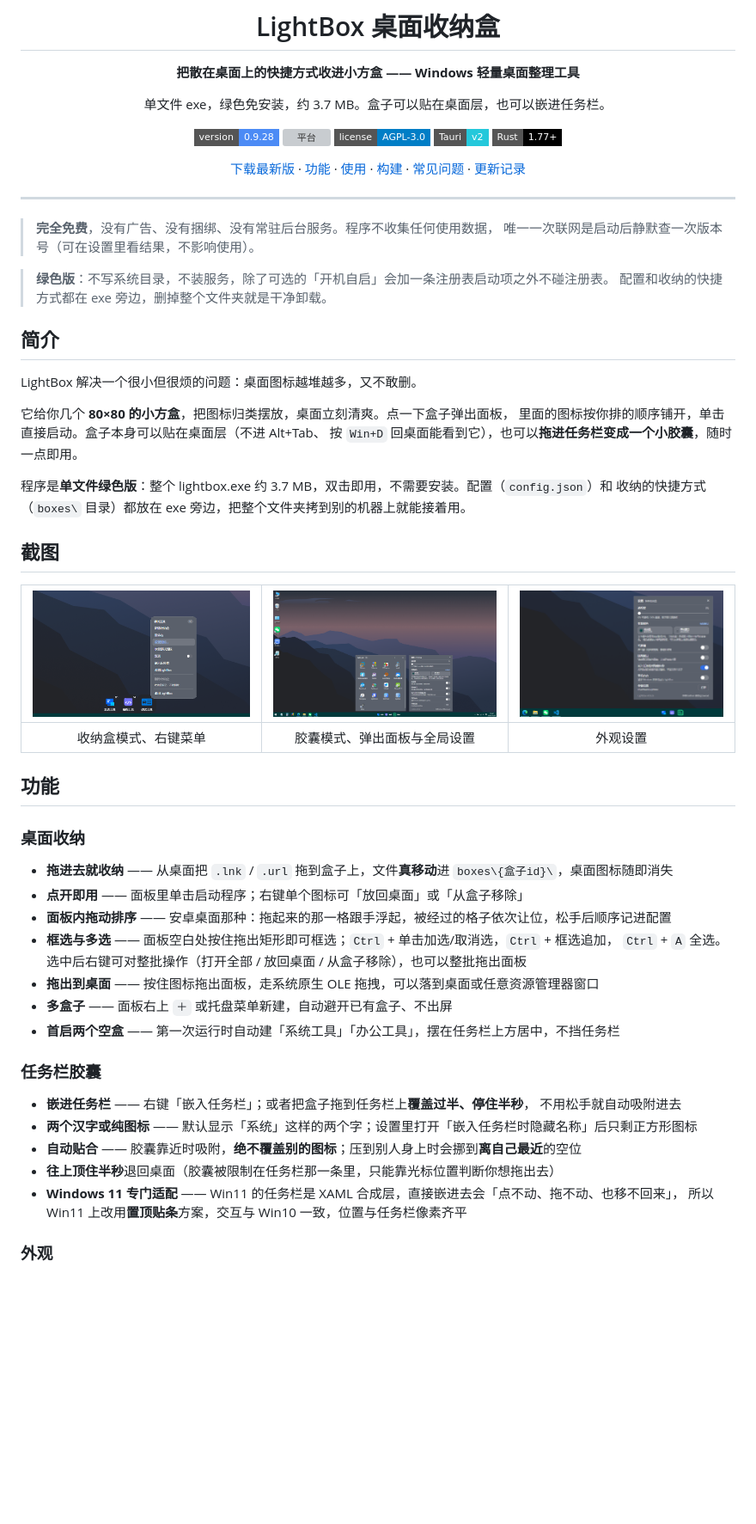
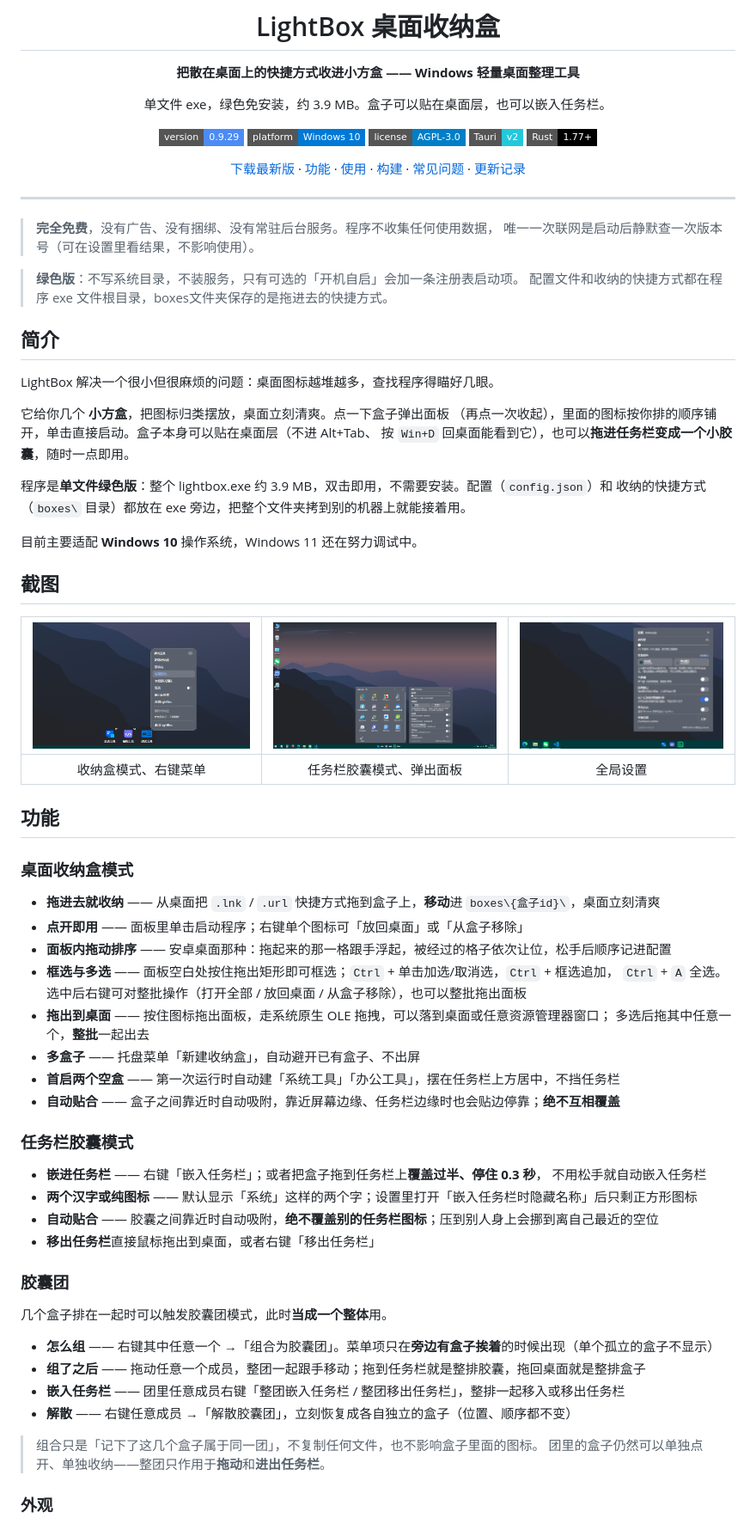
Before and after one commit to gzswood/lightbox, a Markdown page: README.md, the part around one of its changes. Shown at 86% size. Rendered like a GitHub page; badges without logos; blank space fills up the shorter version; grey boxes are pictures that could not be loaded.

```diff
--- a/README.md
+++ b/README.md
@@ -4,10 +4,10 @@
 
 **把散在桌面上的快捷方式收进小方盒 —— Windows 轻量桌面整理工具**
 
-单文件 exe，绿色免安装，约 3.7 MB。盒子可以贴在桌面层，也可以嵌进任务栏。
+单文件 exe，绿色免安装，约 3.9 MB。盒子可以贴在桌面层，也可以嵌入任务栏。
 
-[![版本](https://img.shields.io/badge/version-0.9.28-4C8BF5?style=flat-square)](https://gitee.com/gathon/lightbox/releases)
-[![平台](https://img.shields.io/badge/platform-Windows%2010%20%2F%2011-0078D6?style=flat-square&logo=windows&logoColor=white)](#系统要求)
+[![版本](https://img.shields.io/badge/version-0.9.29-4C8BF5?style=flat-square)](https://gitee.com/gathon/lightbox/releases)
+[![平台](https://img.shields.io/badge/platform-Windows%2010-0078D6?style=flat-square&logo=windows&logoColor=white)](#系统要求)
 [![协议](https://img.shields.io/badge/license-AGPL--3.0-blue?style=flat-square)](./LICENSE)
 [![Tauri](https://img.shields.io/badge/Tauri-v2-24C8DB?style=flat-square&logo=tauri&logoColor=white)](https://tauri.app/)
 [![Rust](https://img.shields.io/badge/Rust-1.77%2B-000000?style=flat-square&logo=rust&logoColor=white)](https://www.rust-lang.org/)
@@ -21,48 +21,62 @@
 > **完全免费**，没有广告、没有捆绑、没有常驻后台服务。程序不收集任何使用数据，
 > 唯一一次联网是启动后静默查一次版本号（可在设置里看结果，不影响使用）。
 
-> **绿色版**：不写系统目录，不装服务，除了可选的「开机自启」会加一条注册表启动项之外不碰注册表。
-> 配置和收纳的快捷方式都在 exe 旁边，删掉整个文件夹就是干净卸载。
+> **绿色版**：不写系统目录，不装服务，只有可选的「开机自启」会加一条注册表启动项。
+> 配置文件和收纳的快捷方式都在程序 exe 文件根目录，boxes文件夹保存的是拖进去的快捷方式。
 
 ## 简介
 
-LightBox 解决一个很小但很烦的问题：桌面图标越堆越多，又不敢删。
+LightBox 解决一个很小但很麻烦的问题：桌面图标越堆越多，查找程序得瞄好几眼。
 
-它给你几个 **80×80 的小方盒**，把图标归类摆放，桌面立刻清爽。点一下盒子弹出面板，
-里面的图标按你排的顺序铺开，单击直接启动。盒子本身可以贴在桌面层（不进 Alt+Tab、
+它给你几个 **小方盒**，把图标归类摆放，桌面立刻清爽。点一下盒子弹出面板
+（再点一次收起），里面的图标按你排的顺序铺开，单击直接启动。盒子本身可以贴在桌面层（不进 Alt+Tab、
 按 `Win+D` 回桌面能看到它），也可以**拖进任务栏变成一个小胶囊**，随时一点即用。
 
-程序是**单文件绿色版**：整个 lightbox.exe 约 3.7 MB，双击即用，不需要安装。配置（`config.json`）和
+程序是**单文件绿色版**：整个 lightbox.exe 约 3.9 MB，双击即用，不需要安装。配置（`config.json`）和
 收纳的快捷方式（`boxes\` 目录）都放在 exe 旁边，把整个文件夹拷到别的机器上就能接着用。
+
+目前主要适配 **Windows 10** 操作系统，Windows 11 还在努力调试中。
 
 ## 截图
 
 | <img src="docs/images/boxes.png" width="256" alt="盒子与右键菜单" /> | <img src="docs/images/panel.png" width="262" alt="弹出面板" /> | <img src="docs/images/settings.png" width="240" alt="外观设置" /> |
 | :---: | :---: | :---: |
-| 收纳盒模式、右键菜单 | 胶囊模式、弹出面板与全局设置 | 外观设置 |
+| 收纳盒模式、右键菜单 | 任务栏胶囊模式、弹出面板 | 全局设置 |
 
 ## 功能
 
-### 桌面收纳
+### 桌面收纳盒模式
 
-- **拖进去就收纳** —— 从桌面把 `.lnk` / `.url` 拖到盒子上，文件**真移动**进 `boxes\{盒子id}\`，桌面图标随即消失
+- **拖进去就收纳** —— 从桌面把 `.lnk` / `.url` 快捷方式拖到盒子上，**移动**进 `boxes\{盒子id}\`，桌面立刻清爽
 - **点开即用** —— 面板里单击启动程序；右键单个图标可「放回桌面」或「从盒子移除」
 - **面板内拖动排序** —— 安卓桌面那种：拖起来的那一格跟手浮起，被经过的格子依次让位，松手后顺序记进配置
 - **框选与多选** —— 面板空白处按住拖出矩形即可框选；`Ctrl` + 单击加选/取消选，`Ctrl` + 框选追加，
   `Ctrl` + `A` 全选。选中后右键可对整批操作（打开全部 / 放回桌面 / 从盒子移除），也可以整批拖出面板
-- **拖出到桌面** —— 按住图标拖出面板，走系统原生 OLE 拖拽，可以落到桌面或任意资源管理器窗口
-- **多盒子** —— 面板右上 `＋` 或托盘菜单新建，自动避开已有盒子、不出屏
+- **拖出到桌面** —— 按住图标拖出面板，走系统原生 OLE 拖拽，可以落到桌面或任意资源管理器窗口；
+  多选后拖其中任意一个，**整批**一起出去
+- **多盒子** —— 托盘菜单「新建收纳盒」，自动避开已有盒子、不出屏
 - **首启两个空盒** —— 第一次运行时自动建「系统工具」「办公工具」，摆在任务栏上方居中，不挡任务栏
+- **自动贴合** —— 盒子之间靠近时自动吸附，靠近屏幕边缘、任务栏边缘时也会贴边停靠；**绝不互相覆盖**
 
-### 任务栏胶囊
+### 任务栏胶囊模式
 
-- **嵌进任务栏** —— 右键「嵌入任务栏」；或者把盒子拖到任务栏上**覆盖过半、停住半秒**，
-  不用松手就自动吸附进去
+- **嵌进任务栏** —— 右键「嵌入任务栏」；或者把盒子拖到任务栏上**覆盖过半、停住 0.3 秒**，
+  不用松手就自动嵌入任务栏
 - **两个汉字或纯图标** —— 默认显示「系统」这样的两个字；设置里打开「嵌入任务栏时隐藏名称」后只剩正方形图标
-- **自动贴合** —— 胶囊靠近时吸附，**绝不覆盖别的图标**；压到别人身上时会挪到**离自己最近**的空位
-- **往上顶住半秒**退回桌面（胶囊被限制在任务栏那一条里，只能靠光标位置判断你想拖出去）
-- **Windows 11 专门适配** —— Win11 的任务栏是 XAML 合成层，直接嵌进去会「点不动、拖不动、也移不回来」，
-  所以 Win11 上改用**置顶贴条**方案，交互与 Win10 一致，位置与任务栏像素齐平
+- **自动贴合** —— 胶囊之间靠近时自动吸附，**绝不覆盖别的任务栏图标**；压到别人身上会挪到离自己最近的空位
+- **移出任务栏**直接鼠标拖出到桌面，或者右键「移出任务栏」
+
+### 胶囊团
+
+几个盒子排在一起时可以触发胶囊团模式，此时**当成一个整体**用。
+
+- **怎么组** —— 右键其中任意一个 →「组合为胶囊团」。菜单项只在**旁边有盒子挨着**的时候出现（单个孤立的盒子不显示）
+- **组了之后** —— 拖动任意一个成员，整团一起跟手移动；拖到任务栏就是整排胶囊，拖回桌面就是整排盒子
+- **嵌入任务栏** —— 团里任意成员右键「整团嵌入任务栏 / 整团移出任务栏」，整排一起移入或移出任务栏
+- **解散** —— 右键任意成员 →「解散胶囊团」，立刻恢复成各自独立的盒子（位置、顺序都不变）
+
+> 组合只是「记下了这几个盒子属于同一团」，不复制任何文件，也不影响盒子里面的图标。
+> 团里的盒子仍然可以单独点开、单独收纳——整团只作用于**拖动**和**进出任务栏**。
 
 ### 外观
 
```
Also changed, not shown: other parts of README.md (+27 -28 lines), docs/version_list.md (+17 -0 lines), docs/images/xcoder.jpg (added), 14 other files.
